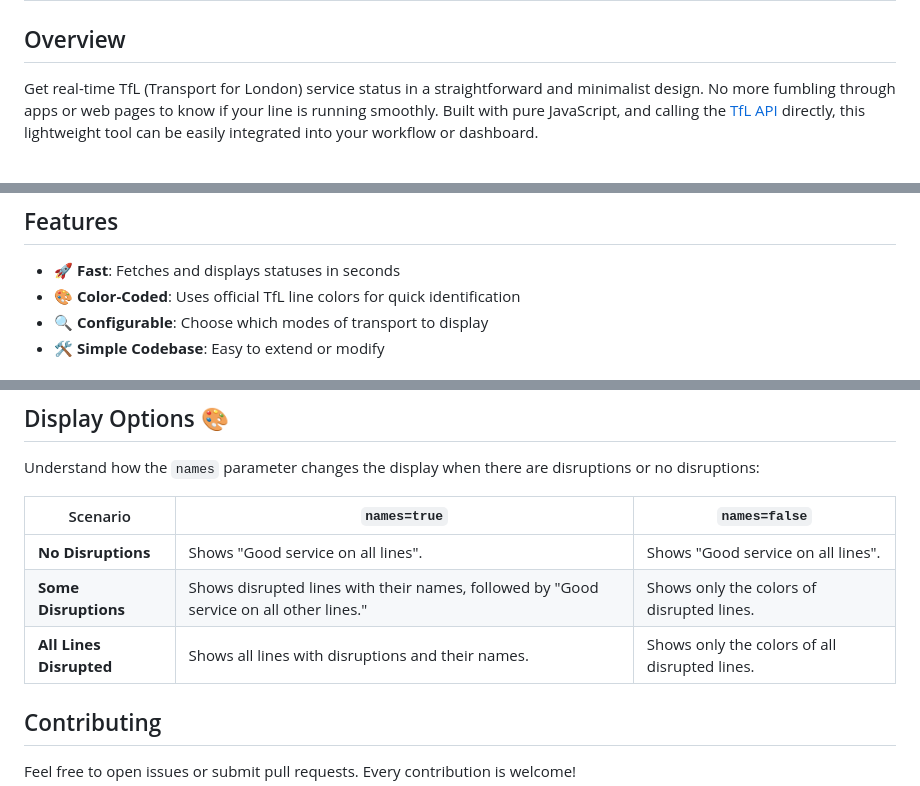
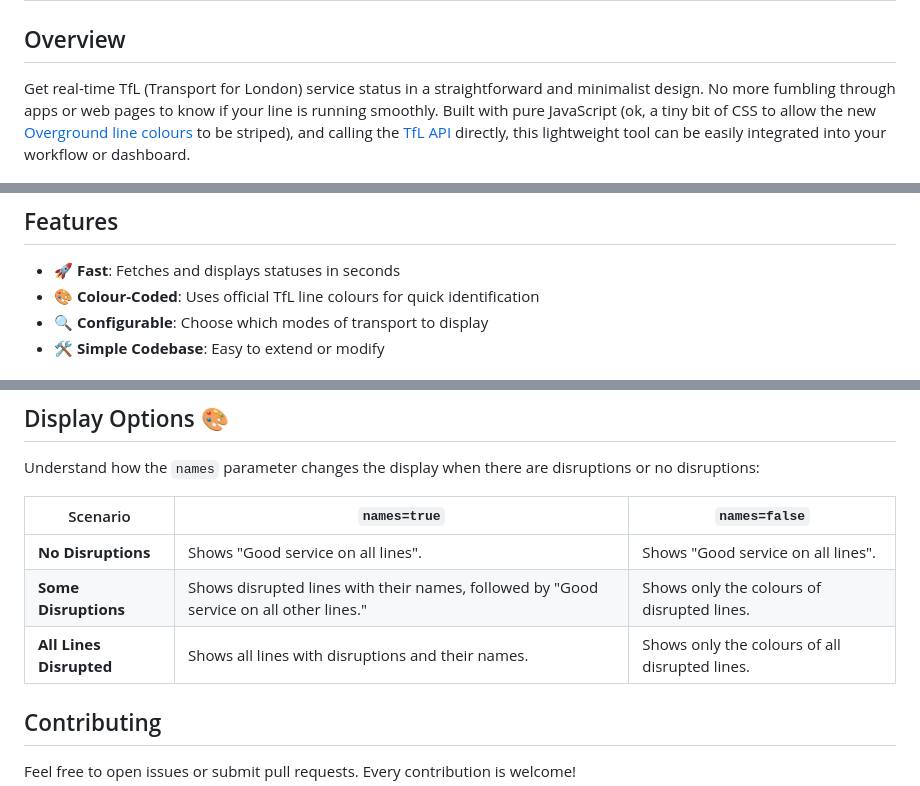
Before and after one commit to mnbf9rca/super_simple_tfl_status, a Markdown page: readme.md, 3 parts joined by grey strips. Drawn GitHub-style.

Commit message:
add note about CSS with new Overground line colours

```diff
--- a/readme.md
+++ b/readme.md
@@ -2,7 +2,7 @@
 
 ## Overview
 
-Get real-time TfL (Transport for London) service status in a straightforward and minimalist design. No more fumbling through apps or web pages to know if your line is running smoothly. Built with pure JavaScript, and calling the [TfL API](https://api-portal.tfl.gov.uk/api-details#api=Line&operation=Line_StatusByModeByPathModesQueryDetailQuerySeverityLevel) directly, this lightweight tool can be easily integrated into your workflow or dashboard.
+Get real-time TfL (Transport for London) service status in a straightforward and minimalist design. No more fumbling through apps or web pages to know if your line is running smoothly. Built with pure JavaScript (ok, a tiny bit of CSS to allow the new [Overground line colours](https://madeby.tfl.gov.uk/2024/02/15/overground_line_names/) to be striped), and calling the [TfL API](https://api-portal.tfl.gov.uk/api-details#api=Line&operation=Line_StatusByModeByPathModesQueryDetailQuerySeverityLevel) directly, this lightweight tool can be easily integrated into your workflow or dashboard.
 
 ![TfL Status Example with and without names](img/browsers.png)
 
@@ -24,7 +24,7 @@ Click on the live links to explore different configurations and find the one tha
 ## Features
 
 - 🚀 **Fast**: Fetches and displays statuses in seconds
-- 🎨 **Color-Coded**: Uses official TfL line colors for quick identification
+- 🎨 **Colour-Coded**: Uses official TfL line colours for quick identification
 - 🔍 **Configurable**: Choose which modes of transport to display
 - 🛠 **Simple Codebase**: Easy to extend or modify
 
@@ -56,8 +56,8 @@ Understand how the `names` parameter changes the display when there are disrupti
 | Scenario                 | `names=true`                      | `names=false`                     |
 |--------------------------|-----------------------------------|----------------------------------|
 | **No Disruptions**       | Shows "Good service on all lines". | Shows "Good service on all lines". |
-| **Some Disruptions**     | Shows disrupted lines with their names, followed by "Good service on all other lines."| Shows only the colors of disrupted lines.  |
-| **All Lines Disrupted**  | Shows all lines with disruptions and their names. | Shows only the colors of all disrupted lines. |
+| **Some Disruptions**     | Shows disrupted lines with their names, followed by "Good service on all other lines."| Shows only the colours of disrupted lines.  |
+| **All Lines Disrupted**  | Shows all lines with disruptions and their names. | Shows only the colours of all disrupted lines. |
 
 ## Contributing
 
```
